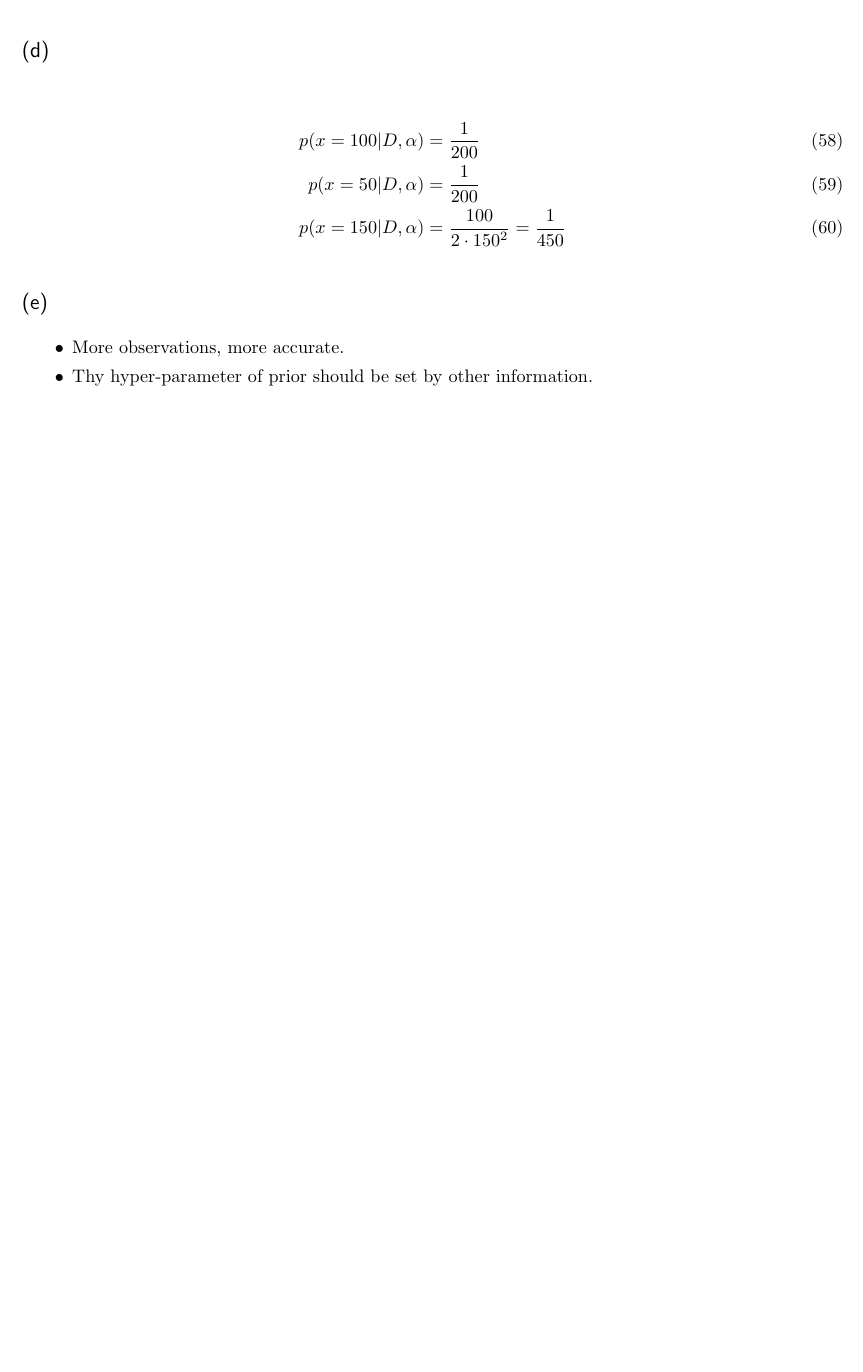
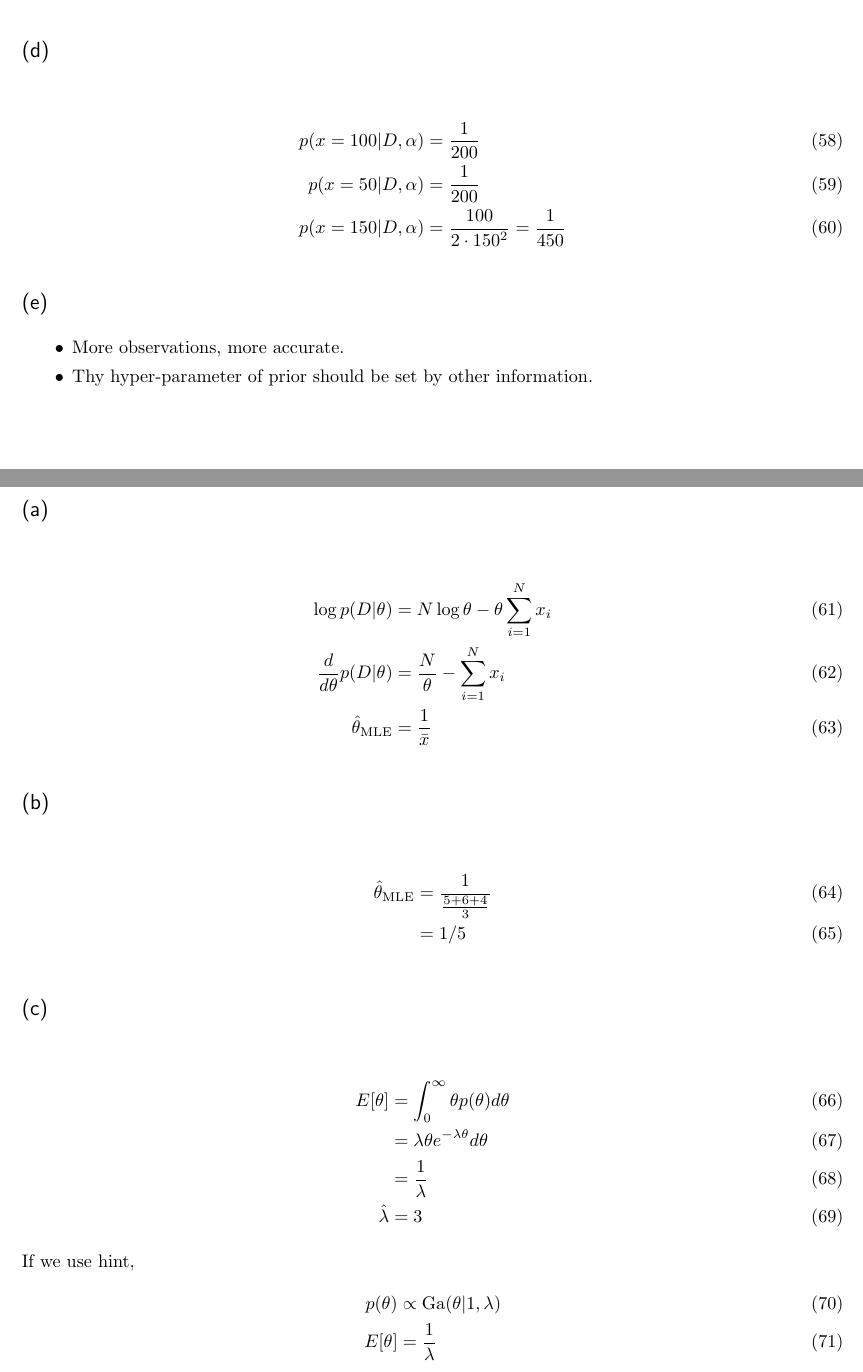
Before and after one commit to szdr/MLaPP-exercises, a LaTeX document (chapter_3/3.tex): part of page 5 of 5 before the commit and two parts of pages 5 and 6 of 7 after it, the two joined at a grey line, cut so that both start at the same text, the shorter picture padded with empty space. Compiled offline with pLaTeX and dvipdfmx.

Commit message:
Add ex3.11

```diff
--- a/chapter_3/3.tex
+++ b/chapter_3/3.tex
@@ -146,3 +146,27 @@ p(x=150|D,\alpha) & = \frac{100}{2 \cdot 150^2} = \frac{1}{450}
 	\item More observations, more accurate.
 	\item Thy hyper-parameter of prior should be set by other information.
 \end{itemize}
+
+\section*{Exercise 3.11 Bayesian analysis of the exponential distribution}
+\subsection*{(a)}
+\begin{align}
+\log p(D|\theta) & = N\log\theta - \theta \sum_{i=1}^{N}x_i \\
+\frac{d}{d\theta} p(D|\theta) & = \frac{N}{\theta}-\sum_{i=1}^{N}x_i \\
+\hat{\theta}_{\rm MLE} & = \frac{1}{\bar{x}}
+\end{align}
+\subsection*{(b)}
+\begin{align}
+\hat{\theta}_{\rm MLE} & = \frac{1}{\frac{5+6+4}{3}}\\ & = 1/5
+\end{align}
+\subsection*{(c)}
+\begin{align}
+E[\theta] & = \int_{0}^{\infty}\theta p(\theta)d\theta \\
+& = \lambda \theta e^{-\lambda \theta}d\theta\\
+& = \frac{1}{\lambda}\\
+\hat{\lambda} & = 3
+\end{align}
+If we use hint,
+\begin{align}
+p(\theta) & \propto {\rm Ga}(\theta|1, \lambda)\\
+E[\theta] & = \frac{1}{\lambda}
+\end{align}
```
Also changed, not shown: chapter_3/3.pdf, chapter_3/3.tex (17 more changed lines).
